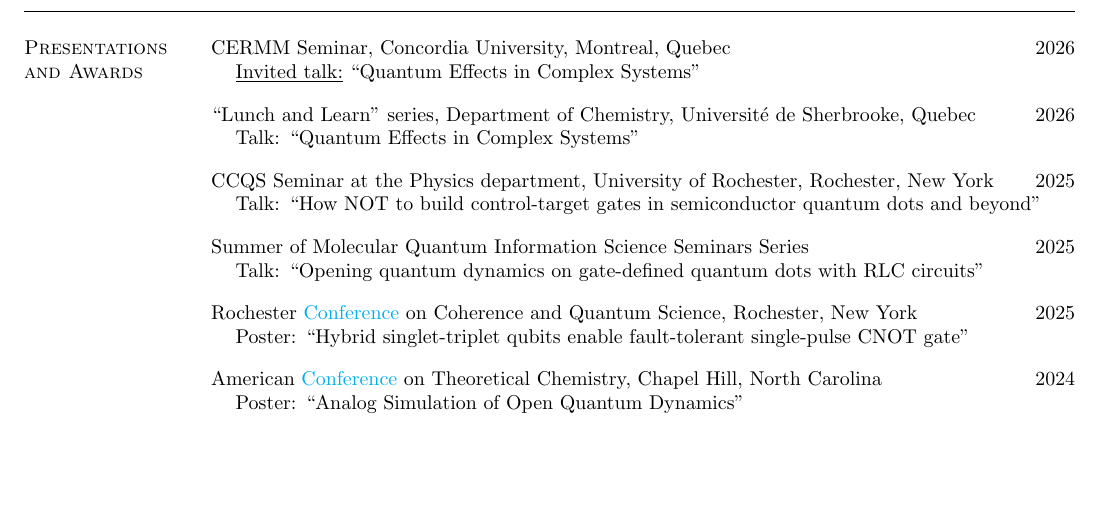
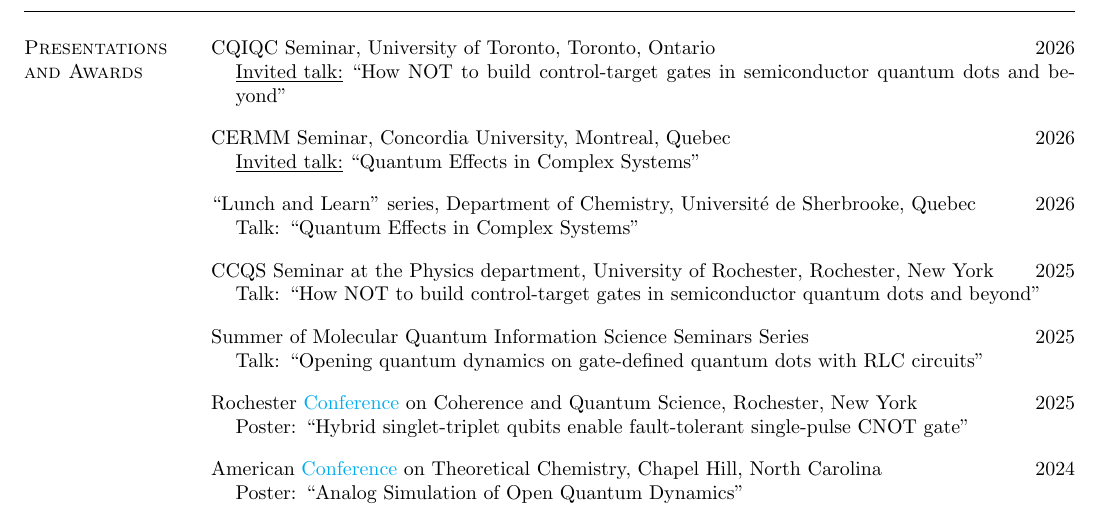
Before and after one commit to korolgroup/korolgroup.github.io, a LaTeX CV (pdf/CV_Korol.tex): part of page 3 of 5, cut at the place of the change, the shorter picture padded with empty space. Compiled offline with pdfLaTeX.

Commit message:
Add CQIQC Toronto seminar to CV
Added June 5, 2026 invited talk at University of Toronto CQIQC seminar:
"How NOT to build control-target gates in semiconductor quantum dots and beyond"

🤖 Generated with [Claude Code](https://claude.com/claude-code)

Co-Authored-By: Claude <noreply@anthropic.com>

```diff
--- a/pdf/CV_Korol.tex
+++ b/pdf/CV_Korol.tex
@@ -266,6 +266,14 @@ Gold medal at the International Ecology Project Olympiad \hfill{2013}
 \begin{resume}
 
 \section{\sc Presentations \\and Awards}
+
+CQIQC Seminar, University of Toronto, Toronto, Ontario \hfill{2026}
+
+\begin{list1}
+\item[]\underline{Invited talk:} ``How NOT to build control-target gates in semiconductor quantum dots and beyond"
+\end{list1}
+
+\vspace*{-1mm}
 
 CERMM Seminar, Concordia University, Montreal, Quebec \hfill{2026}
 
```
Also changed, not shown: pdf/CV_Korol.pdf.
